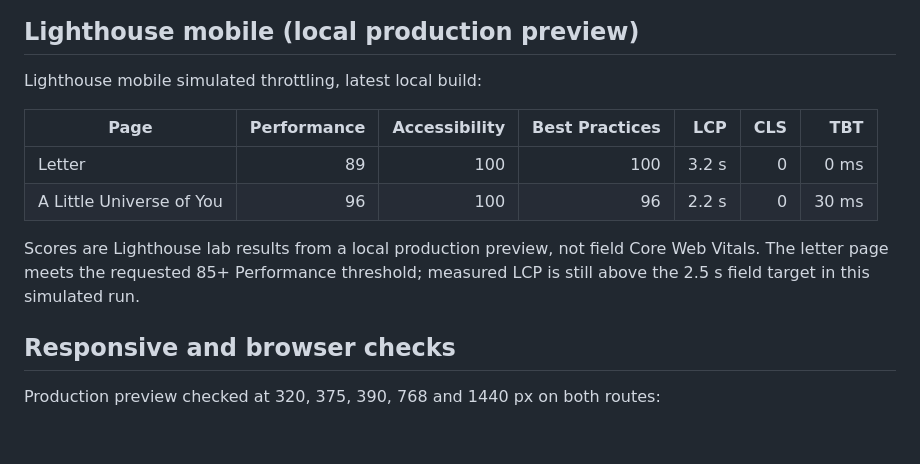
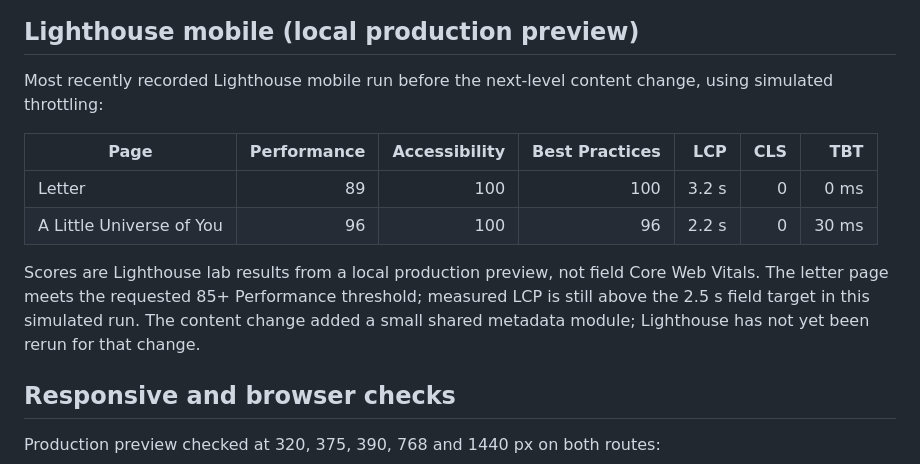
Before and after one commit to someone1209/adxiti, a Markdown page: docs/pr-evidence/README.md, the part around one of its changes. GitHub-like rendering; blank space fills up the shorter version.

```diff
--- a/docs/pr-evidence/README.md
+++ b/docs/pr-evidence/README.md
@@ -23,13 +39,13 @@ All screenshots below were captured locally in Chrome at the listed CSS viewport
 ## Lighthouse mobile (local production preview)
 
-Lighthouse mobile simulated throttling, latest local build:
+Most recently recorded Lighthouse mobile run before the next-level content change, using simulated throttling:
 
 | Page | Performance | Accessibility | Best Practices | LCP | CLS | TBT |
 | --- | ---: | ---: | ---: | ---: | ---: | ---: |
 | Letter | 89 | 100 | 100 | 3.2 s | 0 | 0 ms |
 | A Little Universe of You | 96 | 100 | 96 | 2.2 s | 0 | 30 ms |
 
-Scores are Lighthouse lab results from a local production preview, not field Core Web Vitals. The letter page meets the requested 85+ Performance threshold; measured LCP is still above the 2.5 s field target in this simulated run.
+Scores are Lighthouse lab results from a local production preview, not field Core Web Vitals. The letter page meets the requested 85+ Performance threshold; measured LCP is still above the 2.5 s field target in this simulated run. The content change added a small shared metadata module; Lighthouse has not yet been rerun for that change.
 
 ## Responsive and browser checks
 
```
Also changed, not shown: other parts of docs/pr-evidence/README.md (+16 -0 lines), docs/creative-research.md (added, +47 -0 lines), docs/pr-evidence/next-level-kage-1440.png (added), docs/pr-evidence/next-level-kage-375.png (added), docs/pr-evidence/next-level-kage-768.png (added), docs/pr-evidence/next-level-letter-1440.png (added), docs/pr-evidence/next-level-letter-375.png (added), docs/pr-evidence/next-level-letter-768.png (added).
